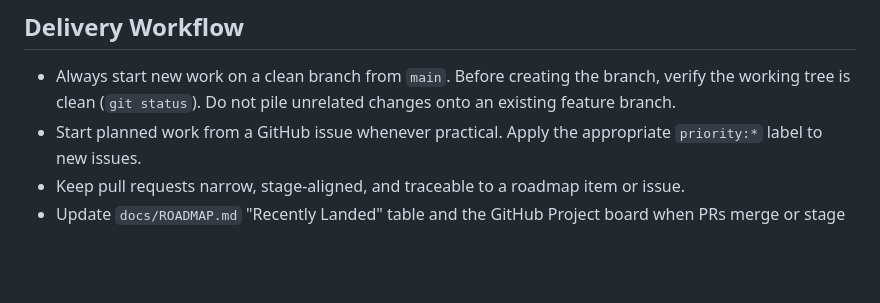
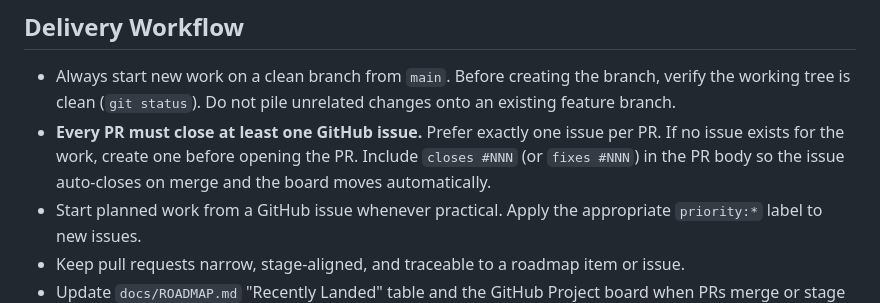
Before and after one commit to Hardcoreprawn/azure-workflow-for-kml-satellite, a Markdown page: .github/copilot-instructions.md, the part around the change. Rendered like a GitHub page; blank space fills up the shorter version.

Commit message:
chore: enforce issue-per-PR rule in delivery workflow instructions
closes #880

```diff
--- a/.github/copilot-instructions.md
+++ b/.github/copilot-instructions.md
@@ -21,6 +21,7 @@ For every substantial task, identify the primary persona, the job-to-be-done bei
 ## Delivery Workflow
 
 - Always start new work on a clean branch from `main`. Before creating the branch, verify the working tree is clean (`git status`). Do not pile unrelated changes onto an existing feature branch.
+- **Every PR must close at least one GitHub issue.** Prefer exactly one issue per PR. If no issue exists for the work, create one before opening the PR. Include `closes #NNN` (or `fixes #NNN`) in the PR body so the issue auto-closes on merge and the board moves automatically.
 - Start planned work from a GitHub issue whenever practical. Apply the appropriate `priority:*` label to new issues.
 - Keep pull requests narrow, stage-aligned, and traceable to a roadmap item or issue.
 - Update `docs/ROADMAP.md` "Recently Landed" table and the GitHub Project board when PRs merge or stage status changes.
```
